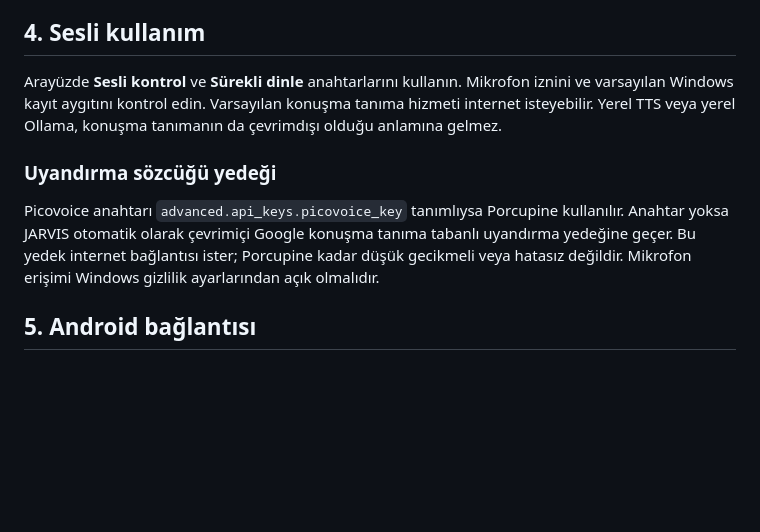
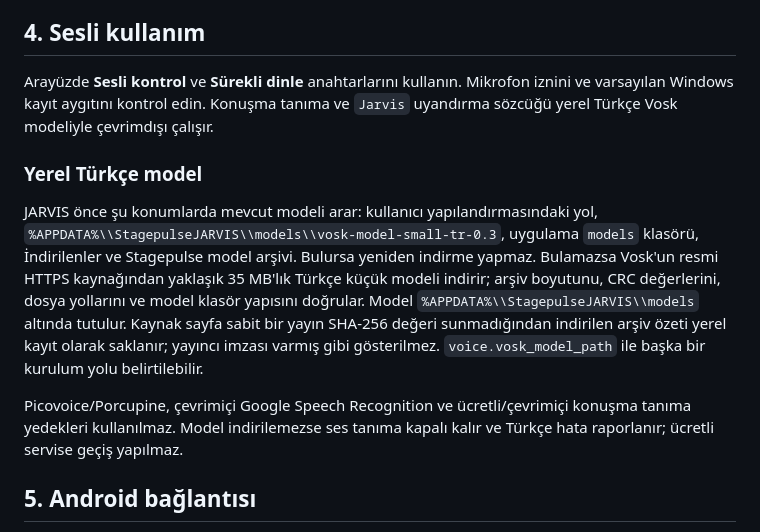
Before and after one commit to ibrahimFOH/JARVIS-Android, a Markdown page: JARVIS_HOST/QUICKSTART.md, the part around the change. Rendered like a GitHub page; blank space fills up the shorter version.

Commit message:
docs(voice): document offline Turkish Vosk and free-only speech workflow

```diff
--- a/JARVIS_HOST/QUICKSTART.md
+++ b/JARVIS_HOST/QUICKSTART.md
@@ -48,11 +48,13 @@ JARVIS, sağlayıcı hesabının ödeme durumunu kendisi doğrulayamaz; ücretsi
 
 ## 4. Sesli kullanım
 
-Arayüzde **Sesli kontrol** ve **Sürekli dinle** anahtarlarını kullanın. Mikrofon iznini ve varsayılan Windows kayıt aygıtını kontrol edin. Varsayılan konuşma tanıma hizmeti internet isteyebilir. Yerel TTS veya yerel Ollama, konuşma tanımanın da çevrimdışı olduğu anlamına gelmez.
+Arayüzde **Sesli kontrol** ve **Sürekli dinle** anahtarlarını kullanın. Mikrofon iznini ve varsayılan Windows kayıt aygıtını kontrol edin. Konuşma tanıma ve `Jarvis` uyandırma sözcüğü yerel Türkçe Vosk modeliyle çevrimdışı çalışır.
 
-### Uyandırma sözcüğü yedeği
+### Yerel Türkçe model
 
-Picovoice anahtarı `advanced.api_keys.picovoice_key` tanımlıysa Porcupine kullanılır. Anahtar yoksa JARVIS otomatik olarak çevrimiçi Google konuşma tanıma tabanlı uyandırma yedeğine geçer. Bu yedek internet bağlantısı ister; Porcupine kadar düşük gecikmeli veya hatasız değildir. Mikrofon erişimi Windows gizlilik ayarlarından açık olmalıdır.
+JARVIS önce şu konumlarda mevcut modeli arar: kullanıcı yapılandırmasındaki yol, `%APPDATA%\\StagepulseJARVIS\\models\\vosk-model-small-tr-0.3`, uygulama `models` klasörü, İndirilenler ve Stagepulse model arşivi. Bulursa yeniden indirme yapmaz. Bulamazsa Vosk'un resmi HTTPS kaynağından yaklaşık 35 MB'lık Türkçe küçük modeli indirir; arşiv boyutunu, CRC değerlerini, dosya yollarını ve model klasör yapısını doğrular. Model `%APPDATA%\\StagepulseJARVIS\\models` altında tutulur. Kaynak sayfa sabit bir yayın SHA-256 değeri sunmadığından indirilen arşiv özeti yerel kayıt olarak saklanır; yayıncı imzası varmış gibi gösterilmez. `voice.vosk_model_path` ile başka bir kurulum yolu belirtilebilir.
+
+Picovoice/Porcupine, çevrimiçi Google Speech Recognition ve ücretli/çevrimiçi konuşma tanıma yedekleri kullanılmaz. Model indirilemezse ses tanıma kapalı kalır ve Türkçe hata raporlanır; ücretli servise geçiş yapılmaz.
 
 ## 5. Android bağlantısı
 
```
